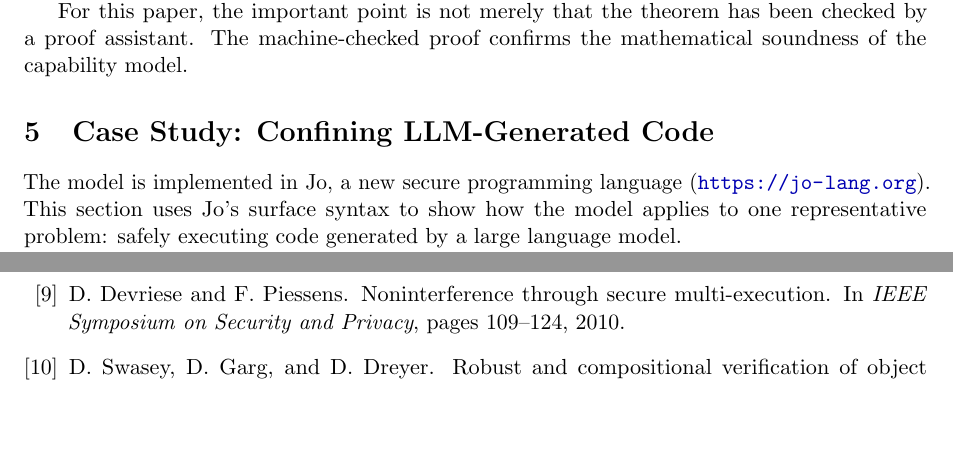
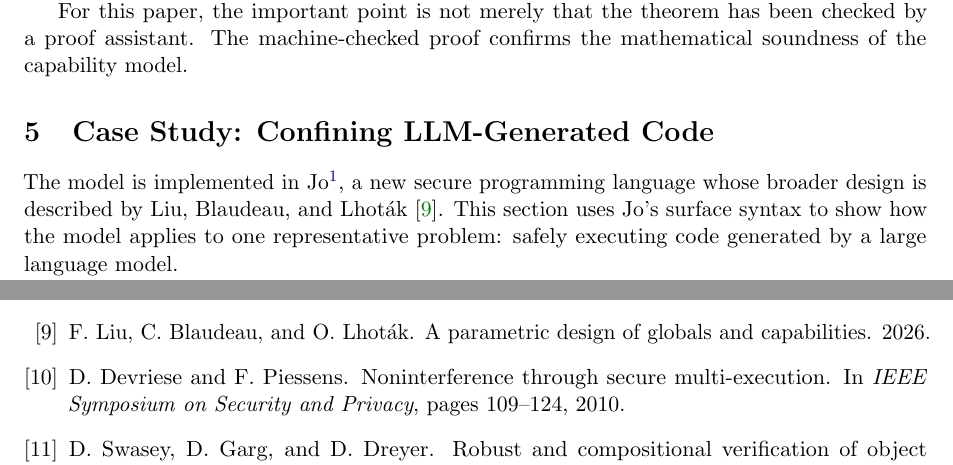
Before and after one commit to typescope/contextual-capability, a LaTeX paper (paper/main.tex, which reads paper/src/cases.tex): two parts of pages 8 and 12 of 12, joined at a grey line, cut so that both start at the same text, the shorter picture padded with empty space. Compiled offline with pdfLaTeX.

Commit message:
Add jo-design paper and reference

```diff
--- a/paper/main.tex
+++ b/paper/main.tex
@@ -132,6 +132,11 @@ N.~Hardy. %
 \newblock The confused deputy: (or why capabilities might have been invented). %
 \newblock {\em ACM SIGOPS Operating Systems Review}, 22(4):36--38, 1988. %
 
+\bibitem{liu-jo-design}
+F.~Liu, C.~Blaudeau, and O.~Lhot\'ak. %
+\newblock A parametric design of globals and capabilities. %
+\newblock 2026. %
+
 \bibitem{devriese-effect}
 D.~Devriese and F.~Piessens. %
 \newblock Noninterference through secure multi-execution. %
--- a/paper/src/cases.tex
+++ b/paper/src/cases.tex
@@ -3,8 +3,9 @@
 \section{Case Study: Confining LLM-Generated Code}
 \label{sec:cases}
 
-The model is implemented in Jo, a new secure programming language
-(\url{https://jo-lang.org}). %
+The model is implemented in Jo\footnote{\url{https://jo-lang.org}}, a new
+secure programming language whose broader design is described by Liu,
+Blaudeau, and Lhot\'ak \cite{liu-jo-design}. %
 This section uses Jo's surface syntax to show how the model applies to one
 representative problem: safely executing code generated by a large language
 model. %
```
Also changed, not shown: jo-design.pdf (added), paper.pdf.
